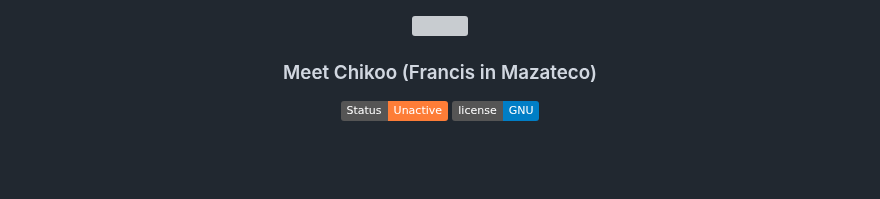
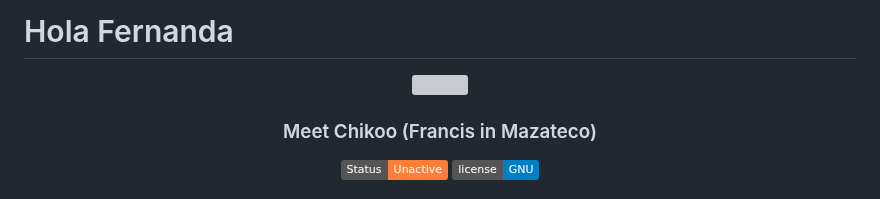
Before and after one commit to OscarSantosMu/Chikoo, a Markdown page: README.md, the part around the change. GitHub-like rendering; badges without logos; blank space fills up the shorter version; grey boxes are pictures that could not be loaded.

```diff
--- a/README.md
+++ b/README.md
@@ -1,3 +1,5 @@
+# Hola Fernanda
+
 <div align="center">
 <img src="https://user-images.githubusercontent.com/57787993/160266262-6a293d91-d789-4af6-8b8c-61c251ea3542.png" width="200px"/>
 </div>
```
